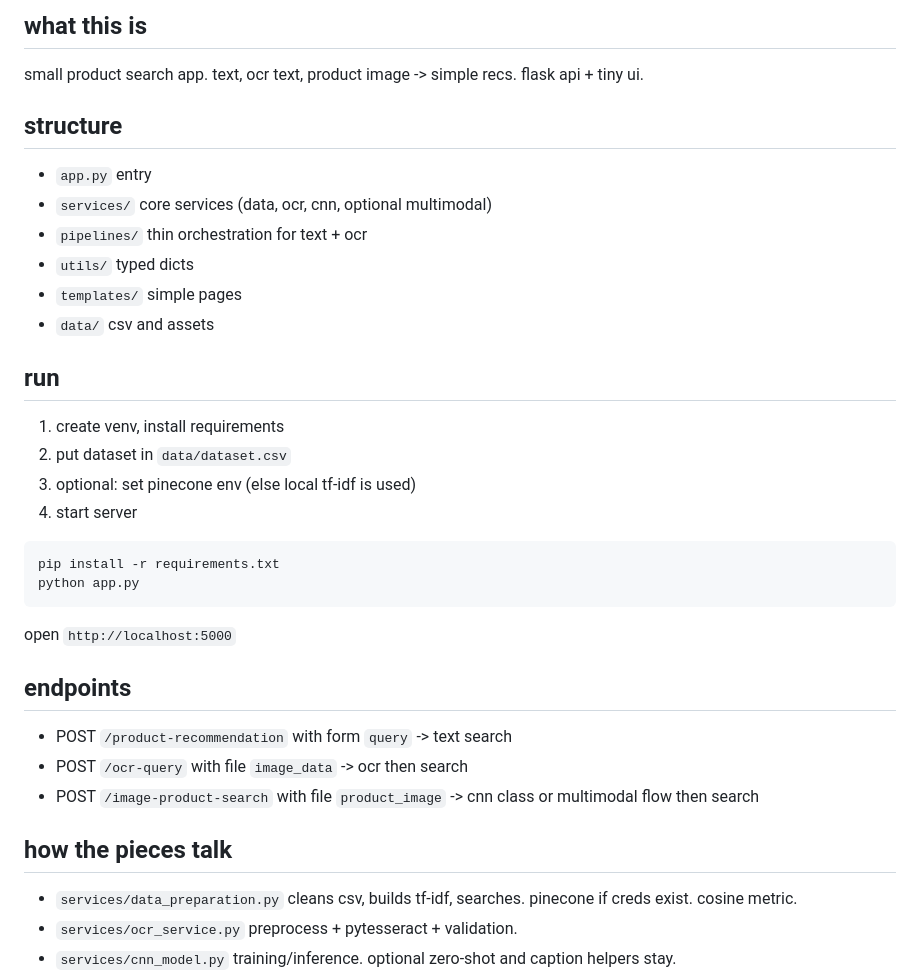
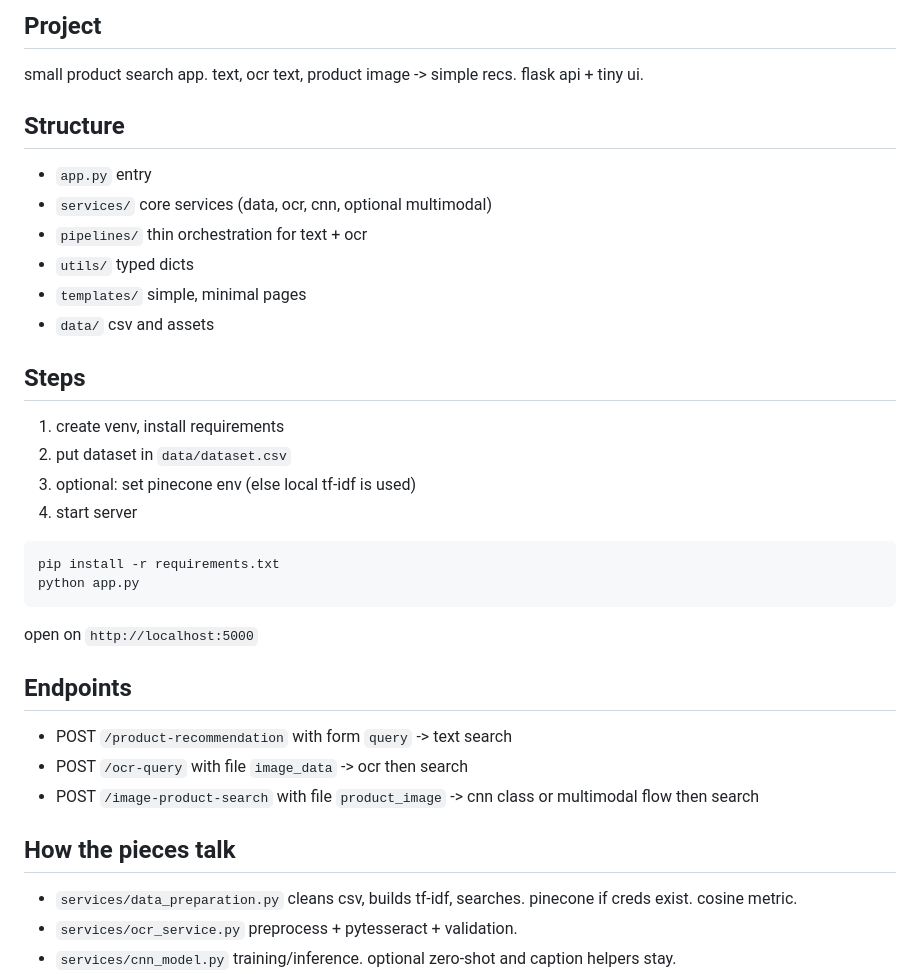
Before and after one commit to heisenbug0/radio_app, a Markdown page: README.md, the part around one of its changes. Drawn GitHub-style.

````diff
--- a/README.md
+++ b/README.md
@@ -1,17 +1,17 @@
-## what this is
+## Project
 
 small product search app. text, ocr text, product image -> simple recs. flask api + tiny ui.
 
-## structure
+## Structure
 
 - `app.py` entry
 - `services/` core services (data, ocr, cnn, optional multimodal)
 - `pipelines/` thin orchestration for text + ocr
 - `utils/` typed dicts
-- `templates/` simple pages
+- `templates/` simple, minimal pages
 - `data/` csv and assets
 
-## run
+## Steps
 
 1) create venv, install requirements
 2) put dataset in `data/dataset.csv`
@@ -23,15 +23,15 @@ pip install -r requirements.txt
 python app.py
 ```
 
-open `http://localhost:5000`
+open on `http://localhost:5000`
 
-## endpoints
+## Endpoints
 
 - POST `/product-recommendation` with form `query` -> text search
 - POST `/ocr-query` with file `image_data` -> ocr then search
 - POST `/image-product-search` with file `product_image` -> cnn class or multimodal flow then search
 
-## how the pieces talk
+## How the pieces talk
 
 - `services/data_preparation.py` cleans csv, builds tf‑idf, searches. pinecone if creds exist. cosine metric.
 - `services/ocr_service.py` preprocess + pytesseract + validation.
````
Also changed, not shown: other parts of README.md (+0 -16 lines).
